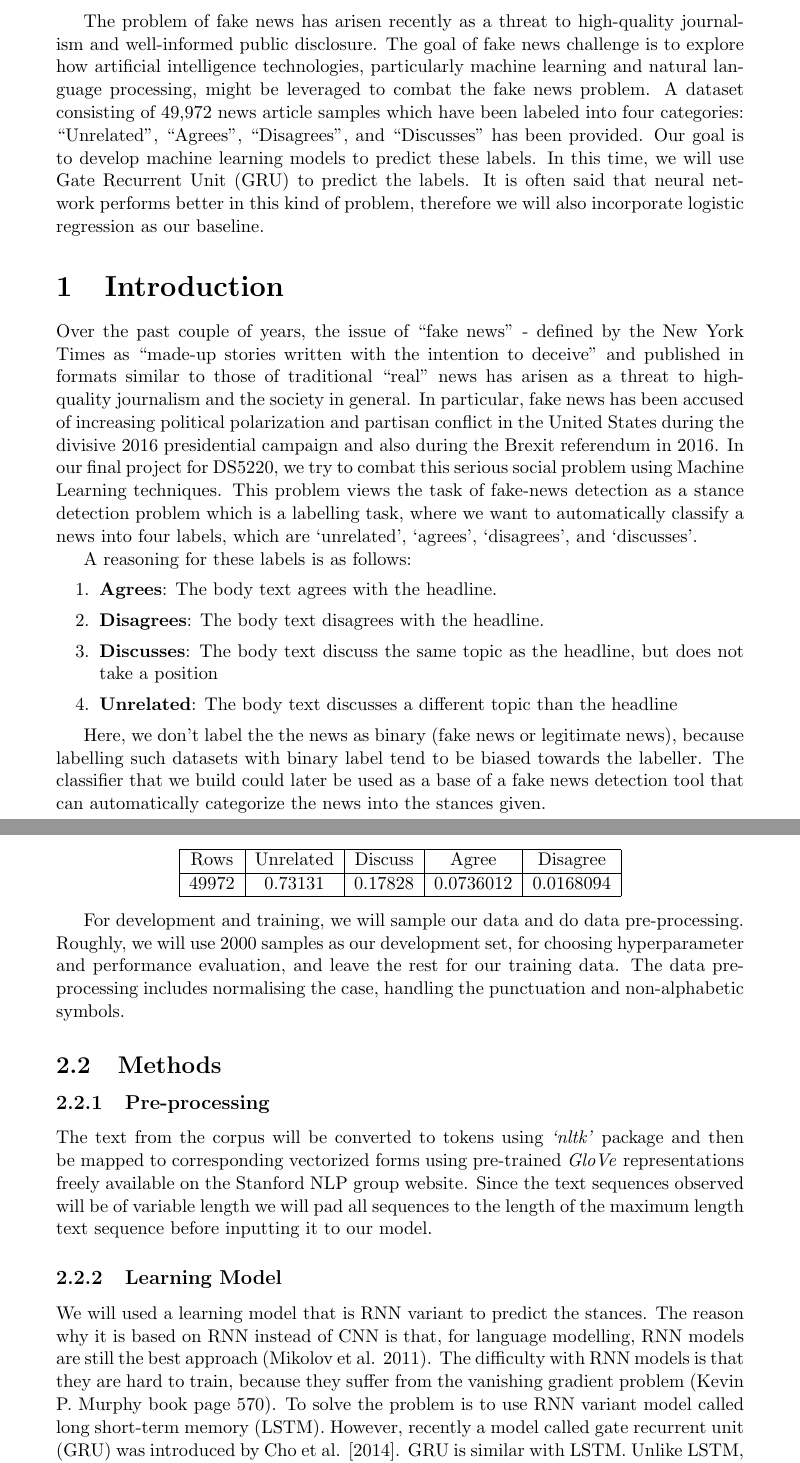
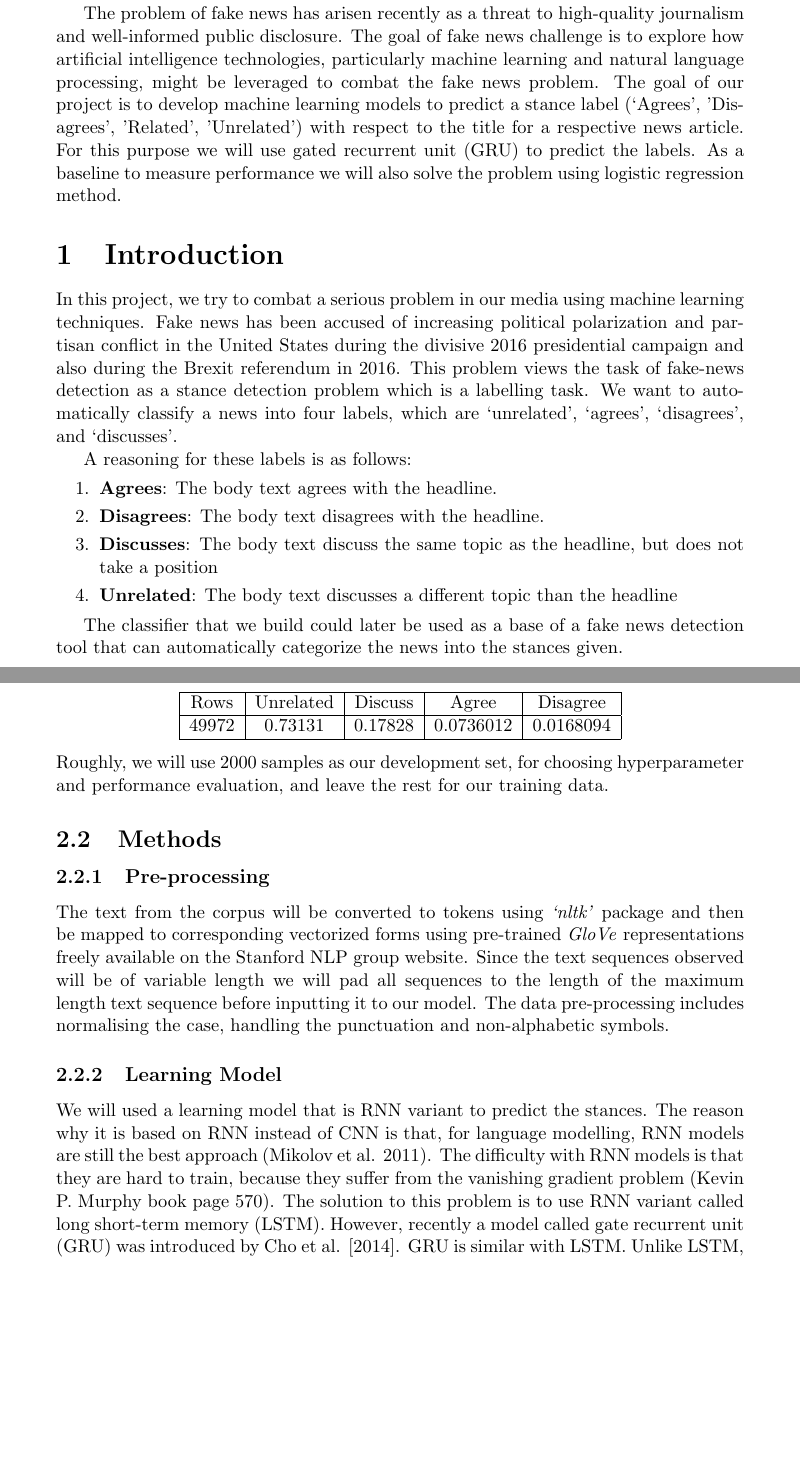
Before and after one commit to Jorin26/FakeNewsChallenge-1, a LaTeX document (proposal/ProposalReport_Kurhade_Trihatmaja.tex): two parts of pages 1 and 2 of 3, joined at a grey line, cut so that both start at the same text, the shorter picture padded with empty space. Compiled offline with pdfLaTeX.

Commit message:
Shorten into two pages

```diff
--- a/proposal/ProposalReport_Kurhade_Trihatmaja.tex
+++ b/proposal/ProposalReport_Kurhade_Trihatmaja.tex
@@ -16,31 +16,23 @@
 
 \abstract
 The problem of fake news has arisen recently as a threat to high-quality
-journalism and well-informed public disclosure.
-The goal of fake news challenge is to explore how artificial intelligence
-technologies, particularly machine learning and
-natural language processing, might be leveraged to combat the fake news problem.
-A dataset consisting of 49,972 news article samples which have been labeled
-into four categories:
-“Unrelated”, “Agrees”, “Disagrees”, and “Discusses” has been provided.
-Our goal is to develop machine learning models to predict these labels.
-In this time, we will use Gate Recurrent Unit (GRU) to predict the labels.
-It is often said that neural network performs better in this kind of problem,
-therefore we will also incorporate logistic regression as our baseline.
+journalism and well-informed public disclosure. The goal of fake news
+challenge is to explore how artificial intelligence technologies, particularly
+machine learning and natural language processing, might be leveraged to combat
+the fake news problem. The goal of our project is to develop machine learning
+models to predict a stance label (‘Agrees’, ’Disagrees’, ’Related’, ’Unrelated’)
+with respect to the title for a respective news article. For this purpose we
+will use gated recurrent unit (GRU) to predict the labels. As a baseline to
+measure performance we will also solve the problem using logistic regression method.
 
 
 \section{Introduction}
-Over the past couple of years, the issue of “fake news” \-- defined by the
-New York Times as “made-up stories written with the intention to deceive” and
-published in formats similar to those of traditional “real” news has arisen as
-a threat to high-quality journalism and the society in general.
-In particular, fake news has been accused of increasing political polarization
+In this project, we try to combat a serious problem in our media using machine
+learning techniques. Fake news has been accused of increasing political polarization
 and partisan conflict in the United States during the divisive 2016
 presidential campaign and also during the Brexit referendum in 2016.
-In our final project for DS5220, we try to combat this serious social problem
-using Machine Learning techniques. This problem views the task of fake-news
-detection as a stance detection problem which is a labelling task,
-where we want to automatically classify a news into four labels,
+This problem views the task of fake-news detection as a stance detection problem
+which is a labelling task. We want to automatically classify a news into four labels,
 which are ‘unrelated’, ‘agrees’, ‘disagrees’, and ‘discusses’.
 
 A reasoning for these labels is as follows:
@@ -52,9 +44,7 @@ A reasoning for these labels is as follows:
   \item \textbf{Unrelated}: The body text discusses a different topic than the headline
 \end{enumerate}
 
-Here, we don’t label the the news as binary (fake news or legitimate news),
-because labelling such datasets with binary label tend to be biased towards
-the labeller. The classifier that we build could later be used as a base of a
+The classifier that we build could later be used as a base of a
 fake news detection tool that can automatically categorize the news into the
 stances given.
 
@@ -84,14 +72,9 @@ The distribution of the data is as follows:
     \hline
   \end{tabular}
 \end{center}
-
-For development and training, we will sample our data and
-do data pre-processing.
-Roughly, we will use 2000 samples as our development set,
-for choosing hyperparameter and performance evaluation, and leave the rest for
+Roughly, we will use 2000 samples as our development set, for choosing
+hyperparameter and performance evaluation, and leave the rest for
 our training data.
-The data pre-processing includes normalising the case, handling the punctuation
-and non-alphabetic symbols.
 
 \subsection{Methods}
 \subsubsection{Pre-processing}
@@ -101,7 +84,8 @@ then be mapped to corresponding vectorized forms using  pre-trained \textit{GloV
 representations freely available on the Stanford NLP group website.
 Since the text sequences observed will be of variable length we will pad all
 sequences to the length of the maximum length text sequence before inputting
-it to our model.
+it to our model. The data pre-processing includes normalising the case, handling the punctuation
+and non-alphabetic symbols.
 
 \subsubsection{Learning Model}
 
@@ -110,8 +94,6 @@ The reason why it is based on RNN instead of CNN is that, for language
 modelling, RNN models are still the best approach (Mikolov et al. 2011).
 The difficulty with RNN models is that they are hard to train, because they
 suffer from the vanishing gradient problem (Kevin P. Murphy book page 570).
-To solve the problem is to use RNN variant model called long short-term
-memory (LSTM).
-However, recently a model called gate recurrent unit (GRU) was introduced by
-Cho et al. [2014].
-GRU is similar with LSTM. Unlike LSTM, GRU combines forget and input gates
+The solution to this problem is to use RNN variant called long short-term memory
+(LSTM). However, recently a model called gate recurrent unit (GRU) was
+introduced by Cho et al. [2014]. GRU is similar with LSTM. Unlike LSTM, GRU
```
Also changed, not shown: proposal/ProposalReport_Kurhade_Trihatmaja.pdf, proposal/ProposalReport_Kurhade_Trihatmaja.tex (18 more changed lines).
